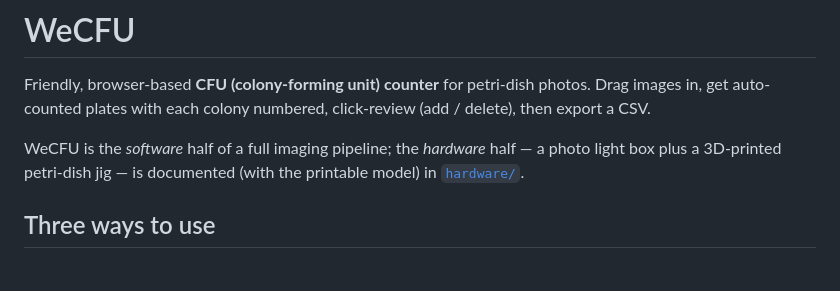
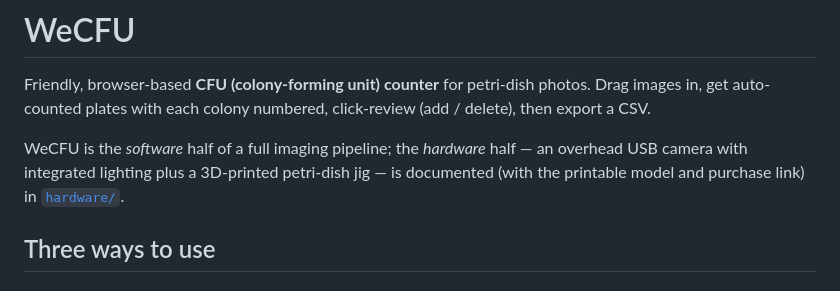
Before and after one commit to WeStrainGroup/WeCFU, a Markdown page: README.md, the part around the change. GitHub-like rendering.

```diff
--- a/README.md
+++ b/README.md
@@ -4,9 +4,10 @@ Friendly, browser-based **CFU (colony-forming unit) counter** for petri-dish pho
 Drag images in, get auto-counted plates with each colony numbered, click-review
 (add / delete), then export a CSV.
 
-WeCFU is the *software* half of a full imaging pipeline; the *hardware* half — a
-photo light box plus a 3D-printed petri-dish jig — is documented (with the
-printable model) in [`hardware/`](hardware/).
+WeCFU is the *software* half of a full imaging pipeline; the *hardware* half —
+an overhead USB camera with integrated lighting plus a 3D-printed petri-dish
+jig — is documented (with the printable model and purchase link) in
+[`hardware/`](hardware/).
 
 ## Three ways to use
 
```
Also changed, not shown: hardware/README.md (+24 -12 lines).
